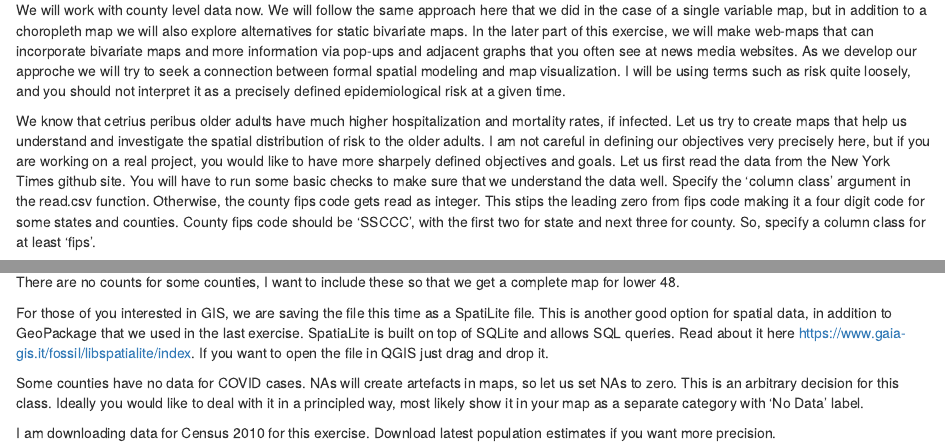
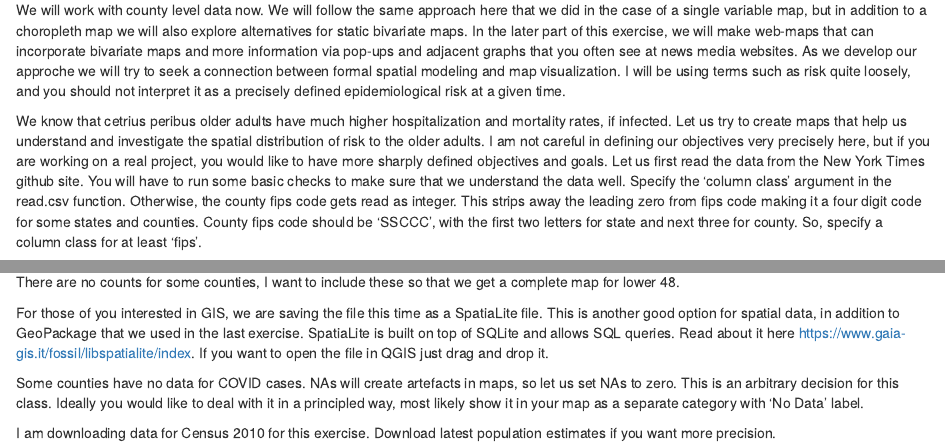
Before and after one commit to manishverma09/Mapping-COVID-19, an R Markdown document (bivariate_4.Rmd): the page in a window 1100 px wide, from 180 px down, and a second part further down, joined at a grey line. Rendered offline with R 4.5, knitr and Pandoc, with nearby package versions; some code elsewhere in the file could not run offline.

Commit message:
Update bivariate_4.Rmd

```diff
--- a/bivariate_4.Rmd
+++ b/bivariate_4.Rmd
@@ -7,8 +7,8 @@ output: html_document
 ## 2. Mapping Case Ratio at County Level
 We will work with county level data now. We will follow the same approach here that we did in the case of a single variable map, but in addition to a choropleth map we will also explore alternatives for static bivariate maps. In the later part of this exercise, we will make web-maps that can incorporate bivariate maps and more information via pop-ups and adjacent graphs that you often see at news media websites. As we develop our approche we will try to seek a connection between formal spatial modeling and map visualization. I will be using terms such as risk quite loosely, and you should not interpret it as a precisely defined epidemiological risk at a given time.
 
-We know that cetrius peribus older adults have much higher hospitalization and mortality rates, if infected. Let us try to create maps that help us understand and investigate the spatial distribution of risk to the older adults. I am not careful in defining our objectives very precisely here, but if you are working on a real project, you would like to have more sharpely defined objectives and goals.
-Let us first read the data from the New York Times github site.  You will have to run some basic checks to make sure that we understand the data well. Specify the 'column class' argument in the read.csv function. Otherwise, the county fips code gets read as integer. This stips the leading zero from fips code making it a four digit code for some states and counties. County fips code should be 'SSCCC', with the first two for state and next three for county. So, specify a column class for at least 'fips'.
+We know that cetrius peribus older adults have much higher hospitalization and mortality rates, if infected. Let us try to create maps that help us understand and investigate the spatial distribution of risk to the older adults. I am not careful in defining our objectives very precisely here, but if you are working on a real project, you would like to have more sharply defined objectives and goals.
+Let us first read the data from the New York Times github site.  You will have to run some basic checks to make sure that we understand the data well. Specify the 'column class' argument in the read.csv function. Otherwise, the county fips code gets read as integer. This strips away the leading zero from fips code making it a four digit code for some states and counties. County fips code should be 'SSCCC', with the first two letters for state and next three for county. So, specify a column class for at least 'fips'.
 
 http://lenkiefer.com/2017/04/24/bivariate-map/
 https://rpubs.com/apsteinmetz/prek
@@ -65,7 +65,7 @@ Total!!Female!!85 years and over    	P012049
 
 There are no counts for some counties, I want to include these so that we get a complete map for lower 48.
 
-For those of you interested in GIS, we are saving the file this time as a SpatiLite file. This is another good option for spatial data, in addition to GeoPackage that we used in the last exercise. SpatiaLite is built on top of SQLite and allows SQL queries. Read about it here https://www.gaia-gis.it/fossil/libspatialite/index. If you want to open the file in QGIS just drag and drop it.
+For those of you interested in GIS, we are saving the file this time as a SpatiaLite file. This is another good option for spatial data, in addition to GeoPackage that we used in the last exercise. SpatiaLite is built on top of SQLite and allows SQL queries. Read about it here https://www.gaia-gis.it/fossil/libspatialite/index. If you want to open the file in QGIS just drag and drop it.
 
 Some counties have no data for COVID cases. NAs will create artefacts in maps, so let us set NAs to zero. This is an arbitrary decision for this class. Ideally you would like to deal with it in a principled way, most likely show it in your map as a separate category with 'No Data' label.
 
```
